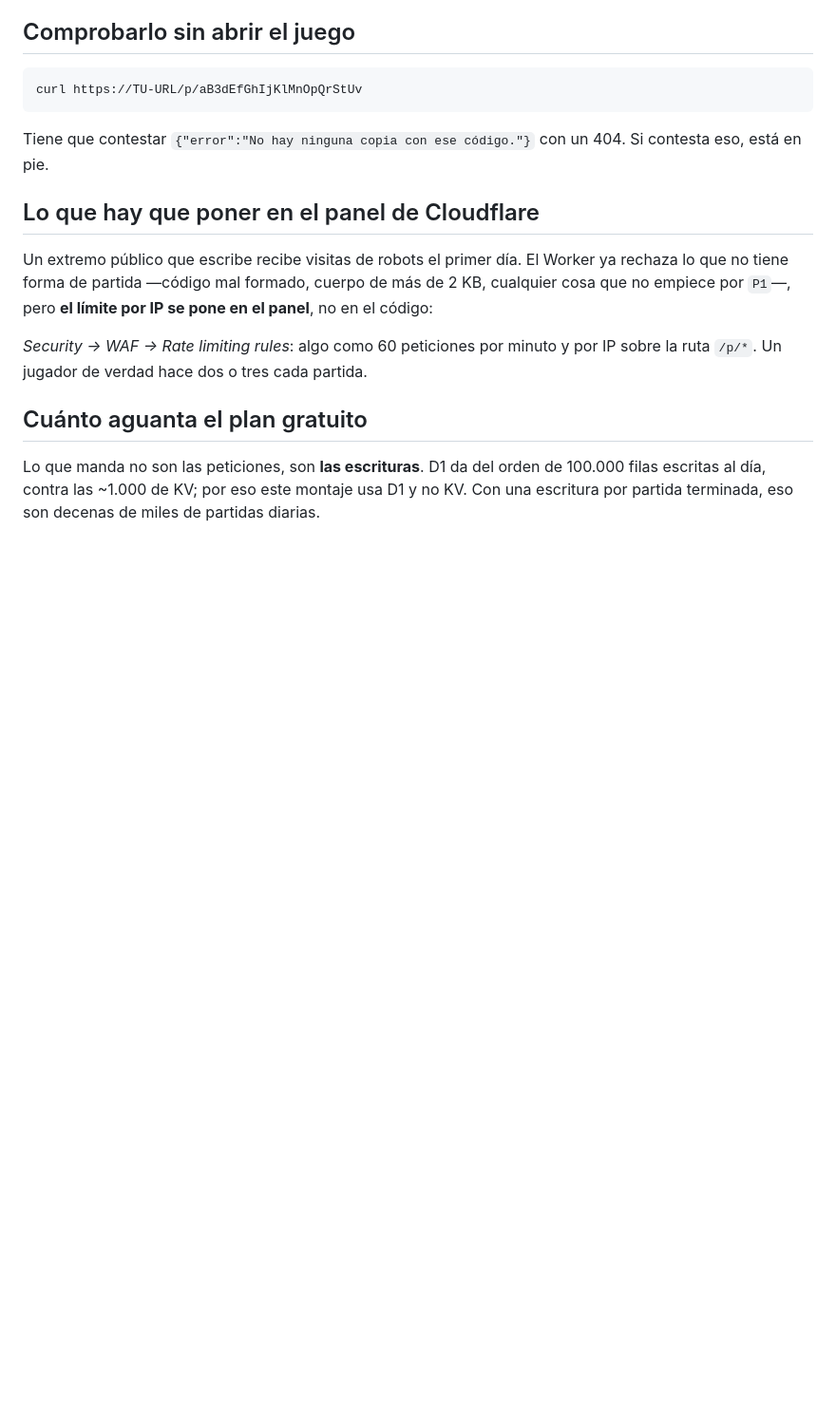
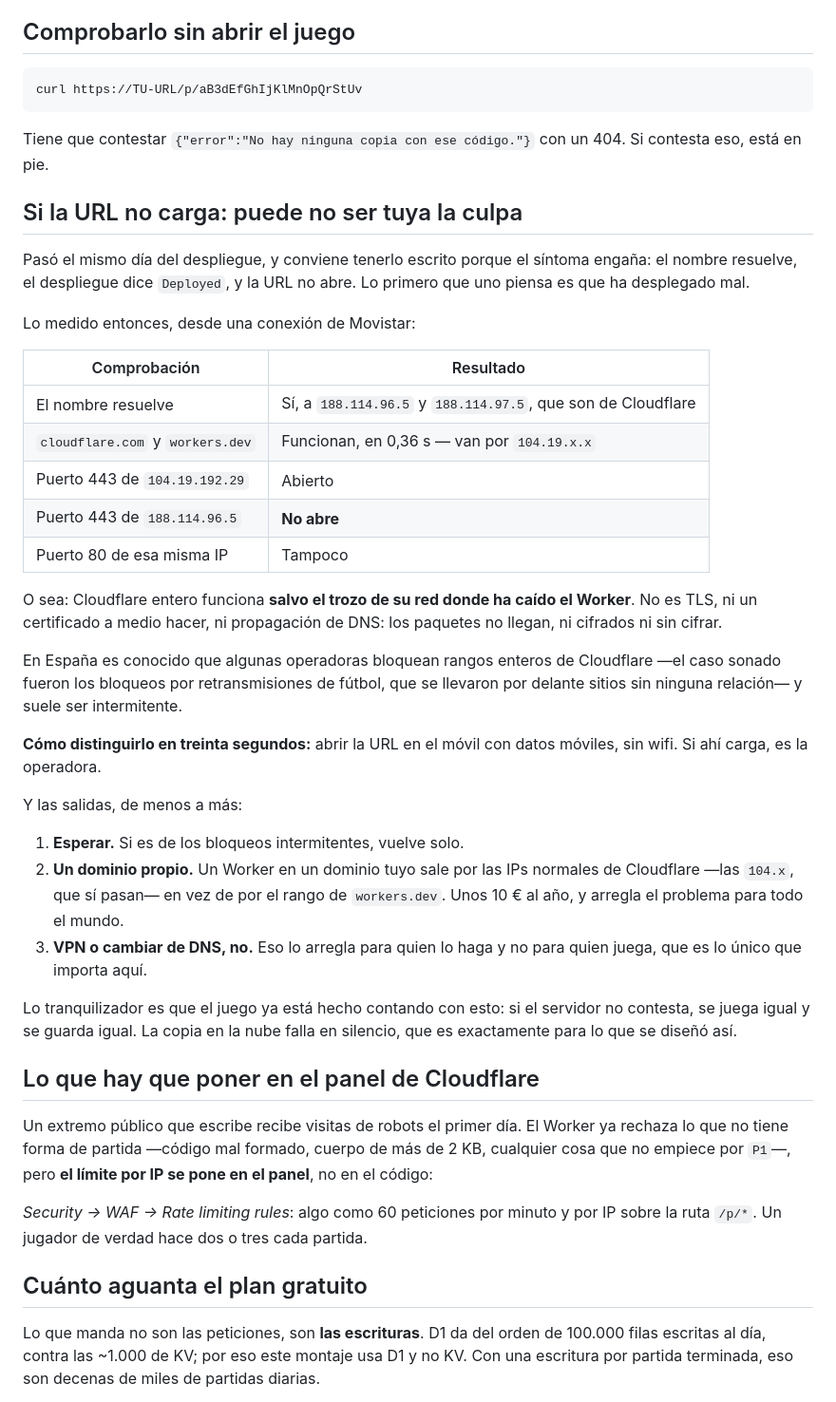
Before and after one commit to sergiosanchezcustodio/emerita-survivors, a Markdown page: nube/LEEME.md, the part around the change. Shown at 95% size. GitHub-like rendering; blank space fills up the shorter version.

Commit message:
Escrito el bloqueo de la operadora, que parecia un fallo del despliegue
El mismo dia de desplegar, la URL del Worker no cargaba. El sintoma engana:
el nombre resuelve, wrangler dice `Deployed`, y no abre. Lo primero que uno
piensa es que ha desplegado mal.

Medido: cloudflare.com y workers.dev funcionan en 0,36 s -van por
104.19.x.x- y el puerto 443 de 188.114.96.5, que es donde ha caido este
Worker, no abre. El 80 tampoco. O sea que Cloudflare entero funciona salvo
el trozo de su red donde esta el Worker: no es TLS, ni certificado a medio
hacer, ni propagacion de DNS.

En Espana algunas operadoras bloquean rangos enteros de Cloudflare y suele
ser intermitente. Se distingue en treinta segundos abriendo la URL con
datos moviles en vez de wifi.

Queda escrito con las medidas, la forma de distinguirlo y las salidas -un
dominio propio sale por las IPs que si pasan- porque el sintoma va a volver
y sin esto se pierde otra tarde buscando en el sitio equivocado.

Co-Authored-By: Claude Opus 5 <noreply@anthropic.com>
Claude-Session: https://claude.ai/code/session_01FBiKBo41zfNGmhYanwdo9e

```diff
--- a/nube/LEEME.md
+++ b/nube/LEEME.md
@@ -46,6 +46,46 @@ no habla con nadie.
 Tiene que contestar `{"error":"No hay ninguna copia con ese código."}` con un
 404. Si contesta eso, está en pie.
 
+## Si la URL no carga: puede no ser tuya la culpa
+
+Pasó el mismo día del despliegue, y conviene tenerlo escrito porque el síntoma
+engaña: el nombre resuelve, el despliegue dice `Deployed`, y la URL no abre. Lo
+primero que uno piensa es que ha desplegado mal.
+
+Lo medido entonces, desde una conexión de Movistar:
+
+| Comprobación | Resultado |
+|---|---|
+| El nombre resuelve | Sí, a `188.114.96.5` y `188.114.97.5`, que son de Cloudflare |
+| `cloudflare.com` y `workers.dev` | Funcionan, en 0,36 s — van por `104.19.x.x` |
+| Puerto 443 de `104.19.192.29` | Abierto |
+| Puerto 443 de `188.114.96.5` | **No abre** |
+| Puerto 80 de esa misma IP | Tampoco |
+
+O sea: Cloudflare entero funciona **salvo el trozo de su red donde ha caído el
+Worker**. No es TLS, ni un certificado a medio hacer, ni propagación de DNS: los
+paquetes no llegan, ni cifrados ni sin cifrar.
+
+En España es conocido que algunas operadoras bloquean rangos enteros de
+Cloudflare —el caso sonado fueron los bloqueos por retransmisiones de fútbol, que
+se llevaron por delante sitios sin ninguna relación— y suele ser intermitente.
+
+**Cómo distinguirlo en treinta segundos:** abrir la URL en el móvil con datos
+móviles, sin wifi. Si ahí carga, es la operadora.
+
+Y las salidas, de menos a más:
+
+1. **Esperar.** Si es de los bloqueos intermitentes, vuelve solo.
+2. **Un dominio propio.** Un Worker en un dominio tuyo sale por las IPs normales
+   de Cloudflare —las `104.x`, que sí pasan— en vez de por el rango de
+   `workers.dev`. Unos 10 € al año, y arregla el problema para todo el mundo.
+3. **VPN o cambiar de DNS, no.** Eso lo arregla para quien lo haga y no para
+   quien juega, que es lo único que importa aquí.
+
+Lo tranquilizador es que el juego ya está hecho contando con esto: si el servidor
+no contesta, se juega igual y se guarda igual. La copia en la nube falla en
+silencio, que es exactamente para lo que se diseñó así.
+
 ## Lo que hay que poner en el panel de Cloudflare
 
 Un extremo público que escribe recibe visitas de robots el primer día. El Worker
```
